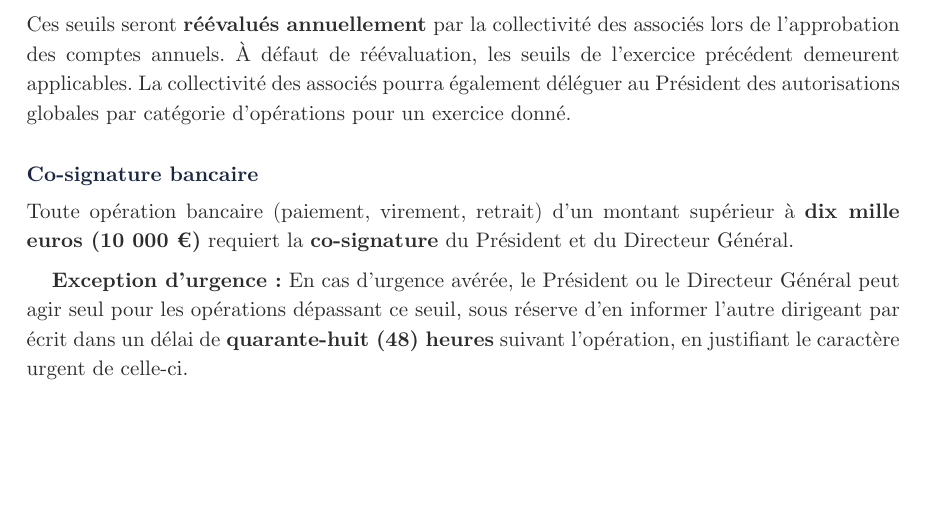
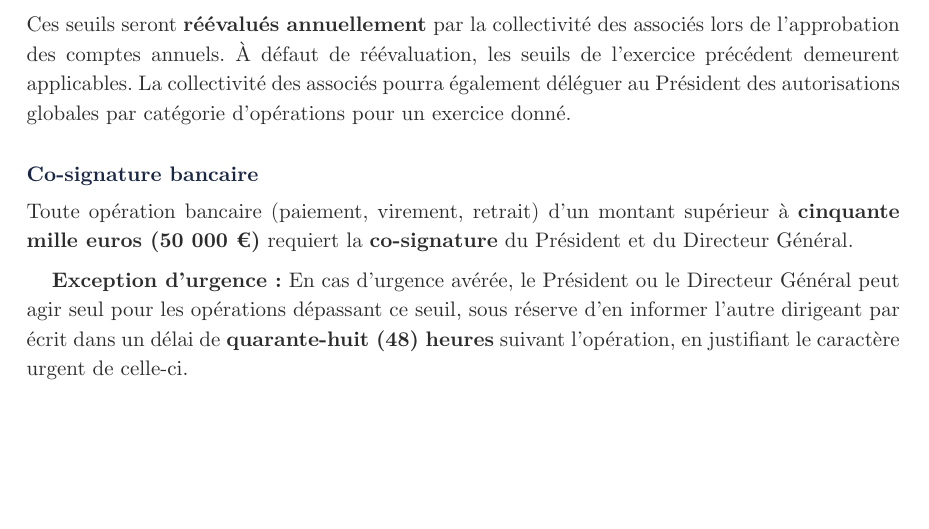
Before and after one commit to eliemada/belcova, a Typst document (docs/legal/statuts-sas-belcova.typ): part of page 14 of 25, cut so that both start at the same text. Compiled offline with Typst 0.15.

Commit message:
fix(legal): raise co-signature threshold from 10k to 50k
10k€ is too low for a detaxe platform processing VAT refunds —
it would require dual signatures on routine operational payments.
50k€ preserves oversight on significant transactions while allowing
the Président to manage day-to-day operations.

```diff
--- a/docs/legal/statuts-sas-belcova.typ
+++ b/docs/legal/statuts-sas-belcova.typ
@@ -20,7 +20,7 @@
 // ── Seuils de gouvernance ──────────────────────────────────────────────────
 #let seuil-engagement-unitaire = "cent cinquante mille euros (150 000 €)"   // par opération
 #let seuil-engagement-cumule   = "trois cent mille euros (300 000 €)"      // cumulé par exercice
-#let seuil-cosignature         = "dix mille euros (10 000 €)"              // co-signature bancaire
+#let seuil-cosignature         = "cinquante mille euros (50 000 €)"        // co-signature bancaire
 #let seuil-embauche            = "cent cinquante mille euros (150 000 €)"  // bruts annuels
 
 // ── Délais procéduraux ────────────────────────────────────────────────────
```
